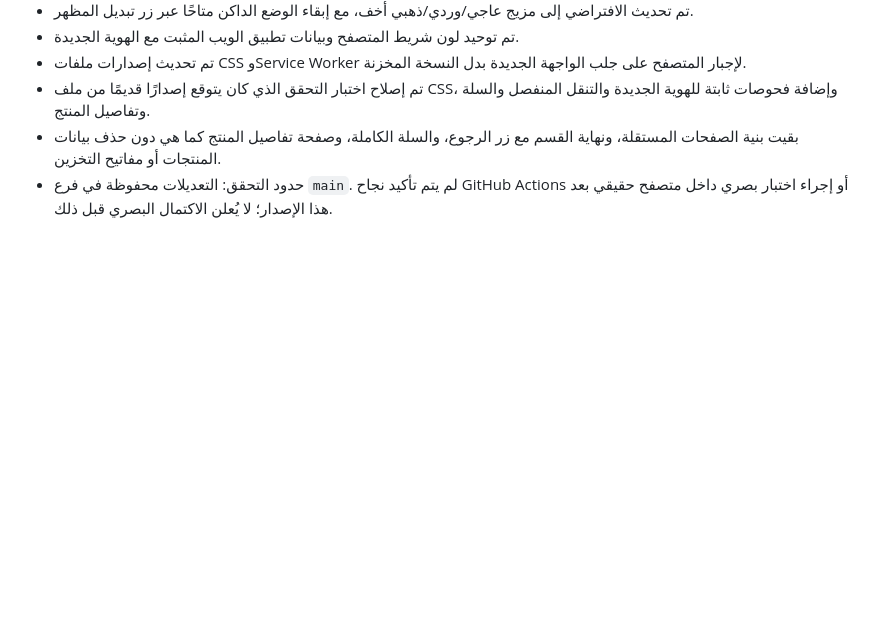
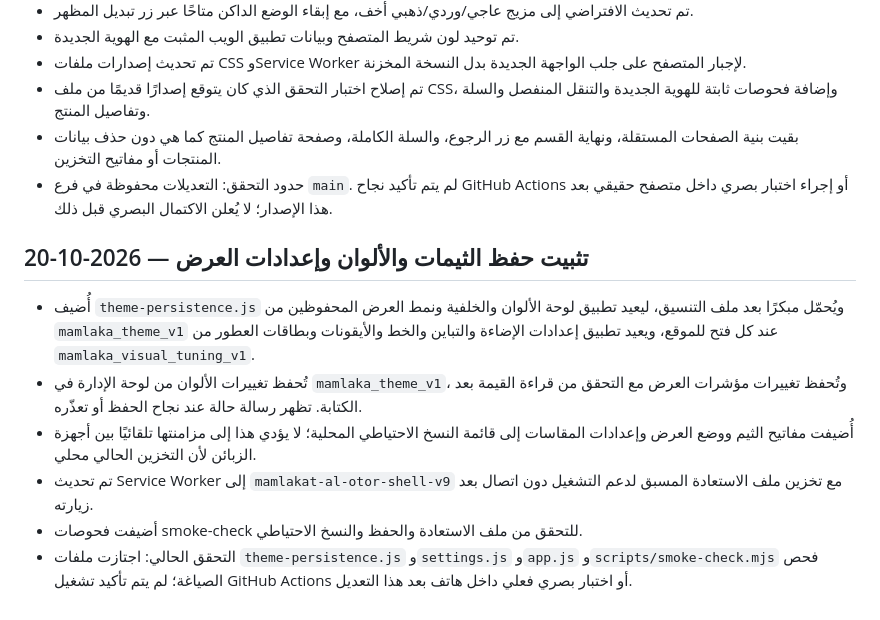
Before and after one commit to mo775kk/Mamlkt-alotor, a Markdown page: PROJECT-STATE.md, the part around the change. Drawn GitHub-style; blank space fills up the shorter version.

Commit message:
Document persistent theme and display settings release

```diff
--- a/PROJECT-STATE.md
+++ b/PROJECT-STATE.md
@@ -574,3 +574,12 @@
 - تم إصلاح اختبار التحقق الذي كان يتوقع إصدارًا قديمًا من ملف CSS، وإضافة فحوصات ثابتة للهوية الجديدة والتنقل المنفصل والسلة وتفاصيل المنتج.
 - بقيت بنية الصفحات المستقلة، ونهاية القسم مع زر الرجوع، والسلة الكاملة، وصفحة تفاصيل المنتج كما هي دون حذف بيانات المنتجات أو مفاتيح التخزين.
 - حدود التحقق: التعديلات محفوظة في فرع `main`. لم يتم تأكيد نجاح GitHub Actions أو إجراء اختبار بصري داخل متصفح حقيقي بعد هذا الإصدار؛ لا يُعلن الاكتمال البصري قبل ذلك.
+
+
+## تثبيت حفظ الثيمات والألوان وإعدادات العرض — 2026-10-20
+- أُضيف `theme-persistence.js` ويُحمّل مبكرًا بعد ملف التنسيق، ليعيد تطبيق لوحة الألوان والخلفية ونمط العرض المحفوظين من `mamlaka_theme_v1` عند كل فتح للموقع، ويعيد تطبيق إعدادات الإضاءة والتباين والخط والأيقونات وبطاقات العطور من `mamlaka_visual_tuning_v1`.
+- تُحفظ تغييرات الألوان من لوحة الإدارة في `mamlaka_theme_v1`، وتُحفظ تغييرات مؤشرات العرض مع التحقق من قراءة القيمة بعد الكتابة. تظهر رسالة حالة عند نجاح الحفظ أو تعذّره.
+- أُضيفت مفاتيح الثيم ووضع العرض وإعدادات المقاسات إلى قائمة النسخ الاحتياطي المحلية؛ لا يؤدي هذا إلى مزامنتها تلقائيًا بين أجهزة الزبائن لأن التخزين الحالي محلي.
+- تم تحديث Service Worker إلى `mamlakat-al-otor-shell-v9` مع تخزين ملف الاستعادة المسبق لدعم التشغيل دون اتصال بعد زيارته.
+- أضيفت فحوصات smoke-check للتحقق من ملف الاستعادة والحفظ والنسخ الاحتياطي.
+- التحقق الحالي: اجتازت ملفات `theme-persistence.js` و`settings.js` و`app.js` و`scripts/smoke-check.mjs` فحص الصياغة؛ لم يتم تأكيد تشغيل GitHub Actions أو اختبار بصري فعلي داخل هاتف بعد هذا التعديل.
```
